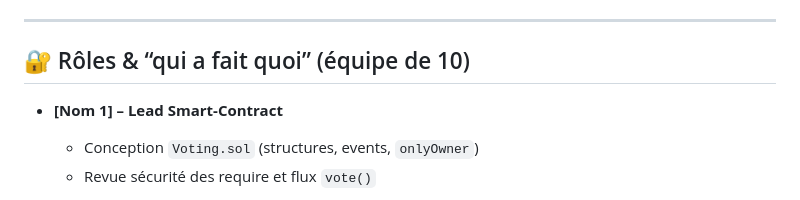
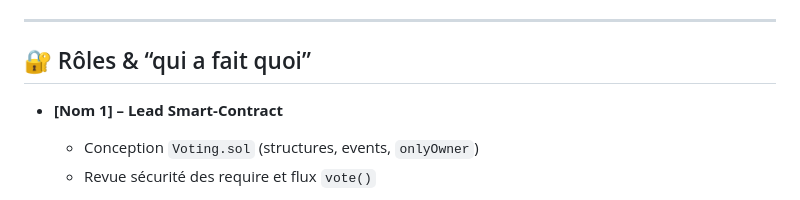
Before and after one commit to masterivanic/Blockchain-vote-system, a Markdown page: README.md, the part around the change. Drawn GitHub-style.

```diff
--- a/README.md
+++ b/README.md
@@ -8,7 +8,7 @@ Application de vote décentralisée : connexion MetaMask, création de **candida
 
 ---
 
-## 🔐 Rôles & “qui a fait quoi” (équipe de 10)
+## 🔐 Rôles & “qui a fait quoi”
 
 
 * **\[Nom 1] – Lead Smart-Contract**
```
